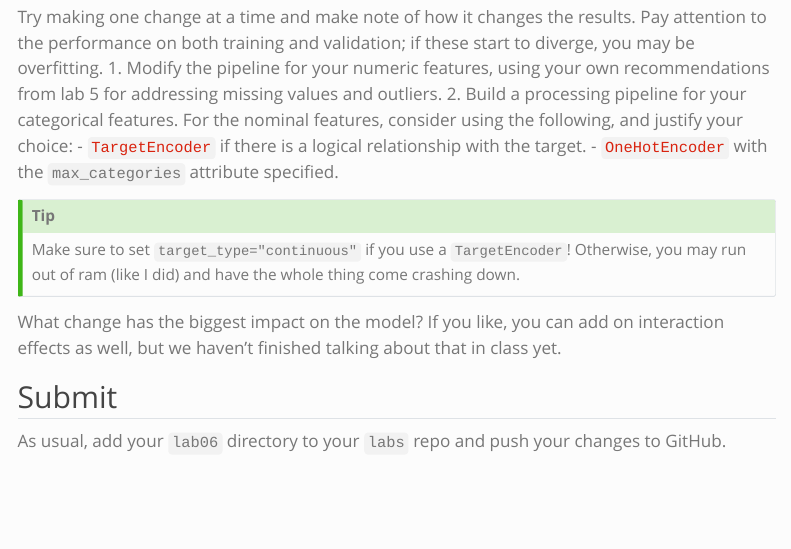
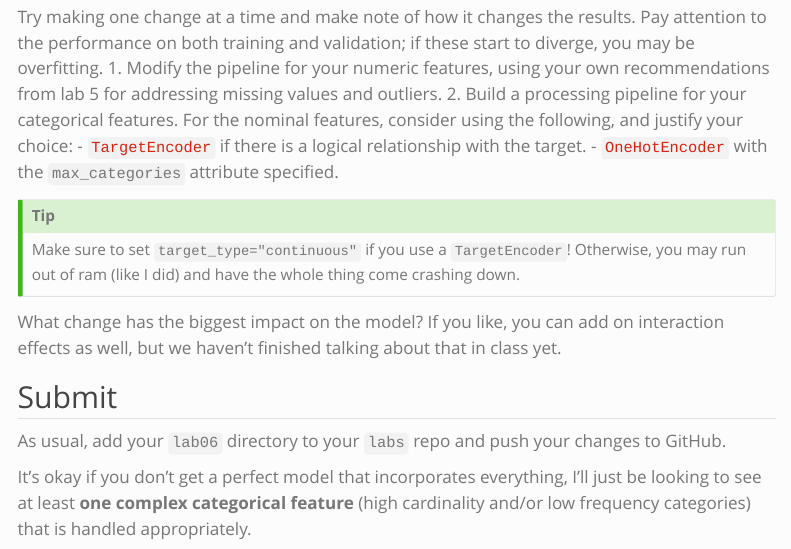
Before and after one commit to mru-data3464/f26, a Quarto document (labs/06-fancy-encoding.qmd): the page in a window 1100 px wide, from 2280 px down. Rendered offline with R 4.5, knitr and Pandoc in place of Quarto, with nearby package versions; menus at the side of the page are left out.

Commit message:
Adding comment about lab assessment

```diff
--- a/labs/06-fancy-encoding.qmd
+++ b/labs/06-fancy-encoding.qmd
@@ -105,3 +105,5 @@ What change has the biggest impact on the model? If you like, you can add on int
 
 ## Submit
 As usual, add your `lab06` directory to your `labs` repo and push your changes to GitHub.
+
+It's okay if you don't get a perfect model that incorporates everything, I'll just be looking to see at least **one complex categorical feature** (high cardinality and/or low frequency categories) that is handled appropriately.
```
